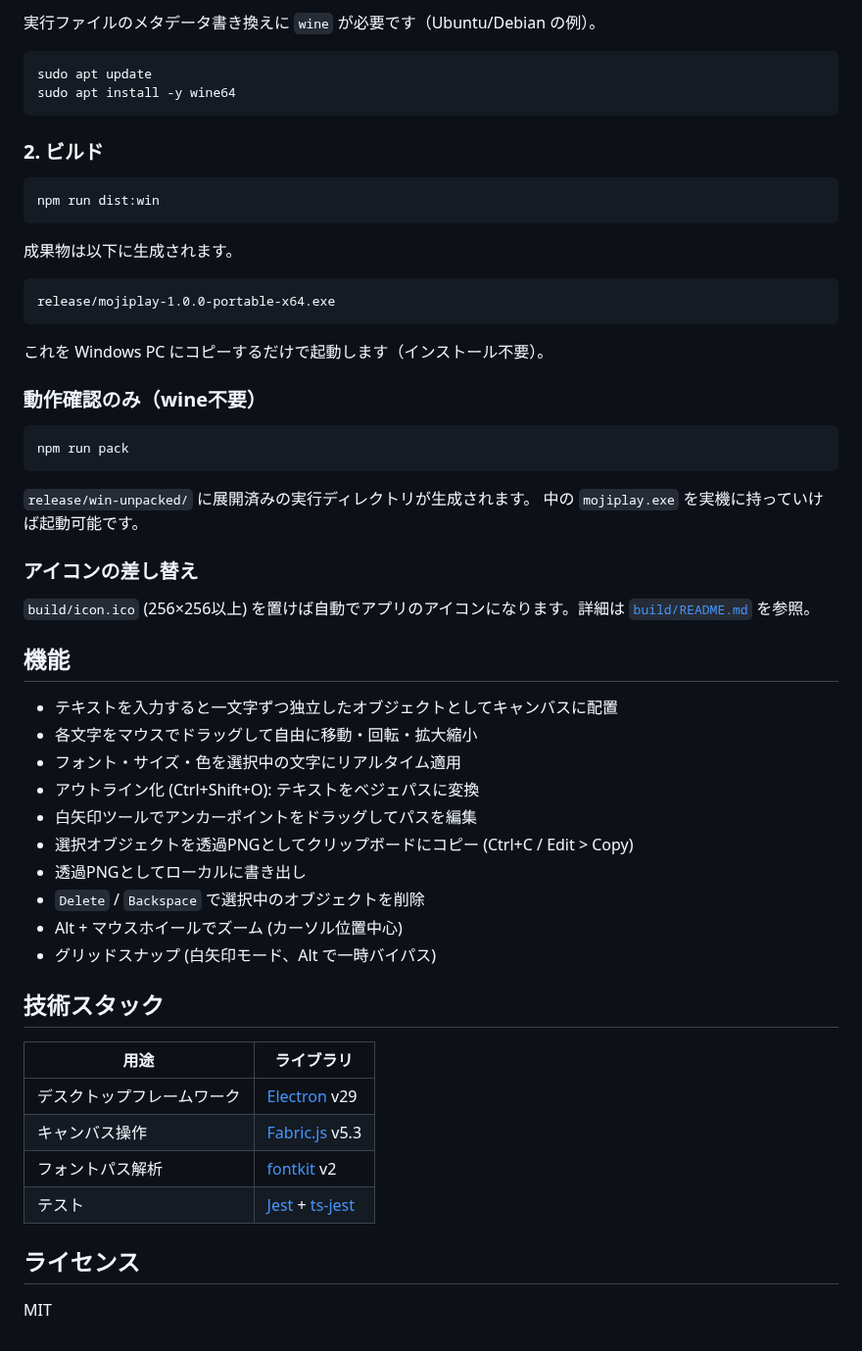
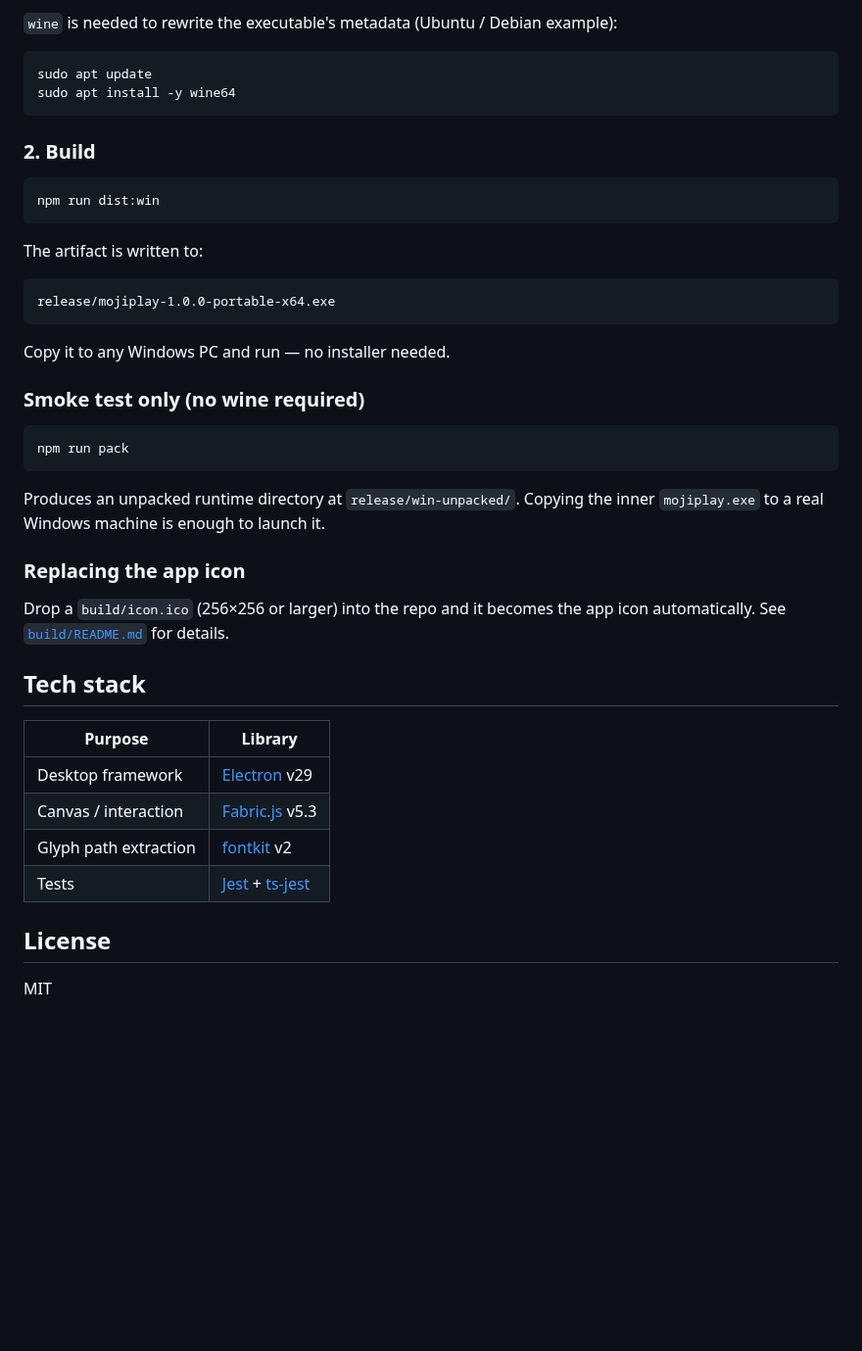
Before and after one commit to ddk50/mojiplay, a Markdown page: README.md, the part around one of its changes. Shown at 98% size. Rendered like a GitHub page; blank space fills up the shorter version.

````diff
--- a/README.md
+++ b/README.md
@@ -34,60 +54,46 @@ npm test
 
-実行ファイルのメタデータ書き換えに `wine` が必要です（Ubuntu/Debian の例）。
+`wine` is needed to rewrite the executable's metadata (Ubuntu / Debian example):
 
 ```bash
 sudo apt update
 sudo apt install -y wine64
 ```
 
-### 2. ビルド
+### 2. Build
 
 ```bash
 npm run dist:win
 ```
 
-成果物は以下に生成されます。
+The artifact is written to:
 
 ```
 release/mojiplay-1.0.0-portable-x64.exe
 ```
 
-これを Windows PC にコピーするだけで起動します（インストール不要）。
+Copy it to any Windows PC and run — no installer needed.
 
-### 動作確認のみ（wine不要）
+### Smoke test only (no wine required)
 
 ```bash
 npm run pack
 ```
 
-`release/win-unpacked/` に展開済みの実行ディレクトリが生成されます。
-中の `mojiplay.exe` を実機に持っていけば起動可能です。
+Produces an unpacked runtime directory at `release/win-unpacked/`. Copying the inner `mojiplay.exe` to a real Windows machine is enough to launch it.
 
-### アイコンの差し替え
+### Replacing the app icon
 
-`build/icon.ico` (256×256以上) を置けば自動でアプリのアイコンになります。詳細は [`build/README.md`](./build/README.md) を参照。
+Drop a `build/icon.ico` (256×256 or larger) into the repo and it becomes the app icon automatically. See [`build/README.md`](./build/README.md) for details.
 
-## 機能
+## Tech stack
 
-- テキストを入力すると一文字ずつ独立したオブジェクトとしてキャンバスに配置
-- 各文字をマウスでドラッグして自由に移動・回転・拡大縮小
-- フォント・サイズ・色を選択中の文字にリアルタイム適用
-- アウトライン化 (Ctrl+Shift+O): テキストをベジェパスに変換
-- 白矢印ツールでアンカーポイントをドラッグしてパスを編集
-- 選択オブジェクトを透過PNGとしてクリップボードにコピー (Ctrl+C / Edit > Copy)
-- 透過PNGとしてローカルに書き出し
-- `Delete` / `Backspace` で選択中のオブジェクトを削除
-- Alt + マウスホイールでズーム (カーソル位置中心)
-- グリッドスナップ (白矢印モード、Alt で一時バイパス)
+| Purpose               | Library                                                                       |
+| --------------------- | ----------------------------------------------------------------------------- |
+| Desktop framework     | [Electron](https://www.electronjs.org/) v29                                   |
+| Canvas / interaction  | [Fabric.js](http://fabricjs.com/) v5.3                                        |
+| Glyph path extraction | [fontkit](https://github.com/foliojs/fontkit) v2                              |
+| Tests                 | [Jest](https://jestjs.io/) + [ts-jest](https://kulshekhar.github.io/ts-jest/) |
 
-## 技術スタック
-
-| 用途                       | ライブラリ                                                                    |
-| -------------------------- | ----------------------------------------------------------------------------- |
-| デスクトップフレームワーク | [Electron](https://www.electronjs.org/) v29                                   |
-| キャンバス操作             | [Fabric.js](http://fabricjs.com/) v5.3                                        |
-| フォントパス解析           | [fontkit](https://github.com/foliojs/fontkit) v2                              |
-| テスト                     | [Jest](https://jestjs.io/) + [ts-jest](https://kulshekhar.github.io/ts-jest/) |
-
-## ライセンス
+## License
 
 MIT
````
Also changed, not shown: other parts of README.md (+30 -10 lines), docs/screenshot.png (added).
